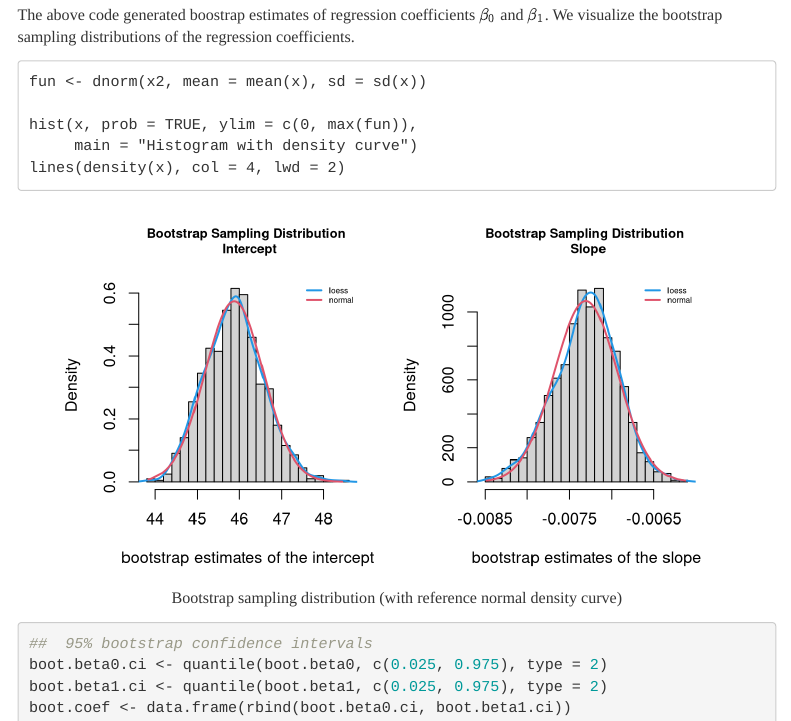
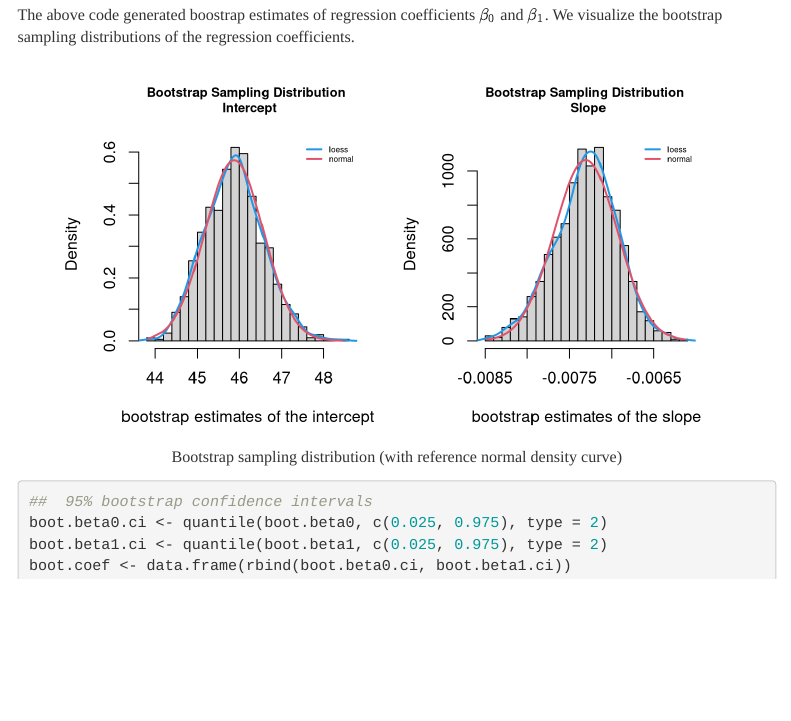
Before and after one commit to pengdsci/STA321, an R Markdown document (ww03/w03-STA321Bootstrap-SLR.Rmd): the page in a window 1100 px wide, from 9600 px down. Rendered offline with R 4.5, knitr and Pandoc, with nearby package versions; both versions are drawn in the output format of the newer one; code that draws random numbers runs with fixed seeds of ours; some code elsewhere in the file could not run offline; menus at the side of the page are left out; common packages that the code uses without loading them are loaded.

Commit message:
Add files via upload

````diff
--- a/ww03/w03-STA321Bootstrap-SLR.Rmd
+++ b/ww03/w03-STA321Bootstrap-SLR.Rmd
@@ -396,15 +396,6 @@ for(i in 1:B){
 The above code generated boostrap estimates of regression coefficients $\beta_0$ and $\beta_1$. We visualize the bootstrap sampling distributions of the regression coefficients.
 
 
-```{}
-fun <- dnorm(x2, mean = mean(x), sd = sd(x))
-
-hist(x, prob = TRUE, ylim = c(0, max(fun)),
-     main = "Histogram with density curve")
-lines(density(x), col = 4, lwd = 2)
-```
-
-
 ```{r echo = FALSE, fig.align='center', fig.width=7, fig.height=4, fig.cap="Bootstrap sampling distribution (with reference normal density curve)"}
 ##
 fun0 <- dnorm(sort(boot.beta0), mean = mean(boot.beta0), sd = sd(boot.beta0))
````
Also changed, not shown: ww03/w03-STA321Bootstrap-SLR.html, ww03/w03-STA321Bootstrap-SLR.pdf, ww03/w03-STA321Bootstrap-SLR.Rmd (24 more changed lines).
